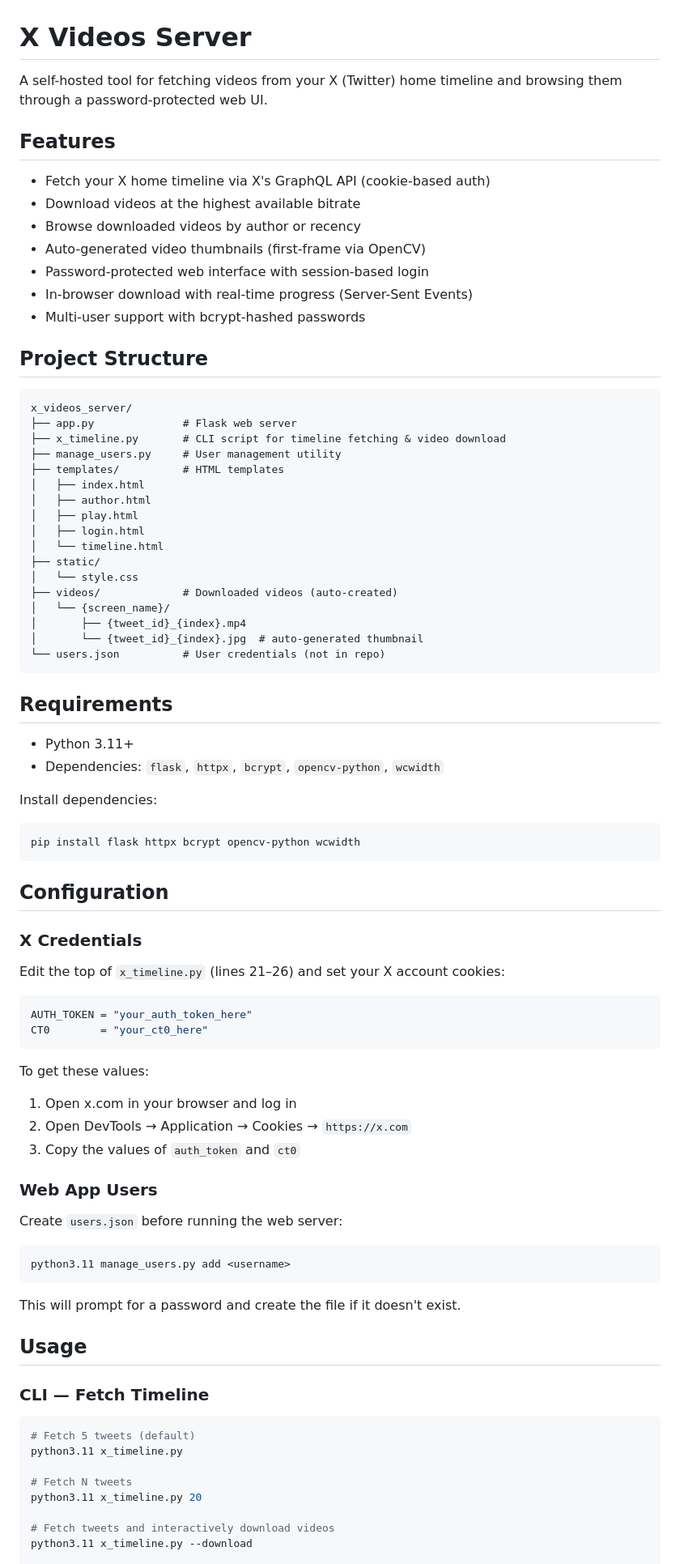
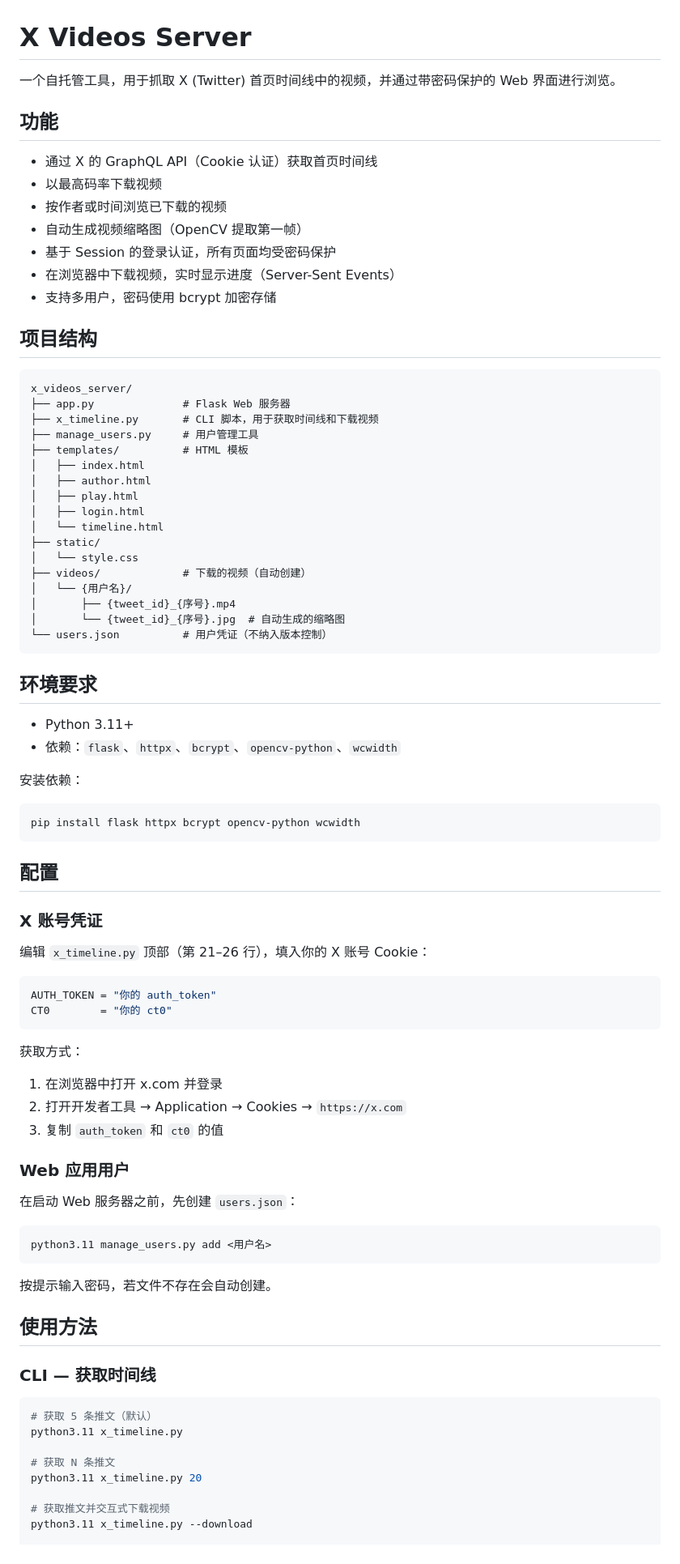
Before and after one commit to dotomato/x_videos_server, a Markdown page: README.md, the part around one of its changes. Shown at 81% size. Drawn GitHub-style.

Commit message:
将 README 改为中文

````diff
--- a/README.md
+++ b/README.md
@@ -1,25 +1,25 @@
 # X Videos Server
 
-A self-hosted tool for fetching videos from your X (Twitter) home timeline and browsing them through a password-protected web UI.
+一个自托管工具，用于抓取 X (Twitter) 首页时间线中的视频，并通过带密码保护的 Web 界面进行浏览。
 
-## Features
+## 功能
 
-- Fetch your X home timeline via X's GraphQL API (cookie-based auth)
-- Download videos at the highest available bitrate
-- Browse downloaded videos by author or recency
-- Auto-generated video thumbnails (first-frame via OpenCV)
-- Password-protected web interface with session-based login
-- In-browser download with real-time progress (Server-Sent Events)
-- Multi-user support with bcrypt-hashed passwords
+- 通过 X 的 GraphQL API（Cookie 认证）获取首页时间线
+- 以最高码率下载视频
+- 按作者或时间浏览已下载的视频
+- 自动生成视频缩略图（OpenCV 提取第一帧）
+- 基于 Session 的登录认证，所有页面均受密码保护
+- 在浏览器中下载视频，实时显示进度（Server-Sent Events）
+- 支持多用户，密码使用 bcrypt 加密存储
 
-## Project Structure
+## 项目结构
 
 ```
 x_videos_server/
-├── app.py              # Flask web server
-├── x_timeline.py       # CLI script for timeline fetching & video download
-├── manage_users.py     # User management utility
-├── templates/          # HTML templates
+├── app.py              # Flask Web 服务器
+├── x_timeline.py       # CLI 脚本，用于获取时间线和下载视频
+├── manage_users.py     # 用户管理工具
+├── templates/          # HTML 模板
 │   ├── index.html
 │   ├── author.html
 │   ├── play.html
@@ -27,61 +27,61 @@ x_videos_server/
 │   └── timeline.html
 ├── static/
 │   └── style.css
-├── videos/             # Downloaded videos (auto-created)
-│   └── {screen_name}/
-│       ├── {tweet_id}_{index}.mp4
-│       └── {tweet_id}_{index}.jpg  # auto-generated thumbnail
-└── users.json          # User credentials (not in repo)
+├── videos/             # 下载的视频（自动创建）
+│   └── {用户名}/
+│       ├── {tweet_id}_{序号}.mp4
+│       └── {tweet_id}_{序号}.jpg  # 自动生成的缩略图
+└── users.json          # 用户凭证（不纳入版本控制）
 ```
 
-## Requirements
+## 环境要求
 
 - Python 3.11+
-- Dependencies: `flask`, `httpx`, `bcrypt`, `opencv-python`, `wcwidth`
+- 依赖：`flask`、`httpx`、`bcrypt`、`opencv-python`、`wcwidth`
 
-Install dependencies:
+安装依赖：
 
 ```bash
 pip install flask httpx bcrypt opencv-python wcwidth
 ```
 
-## Configuration
+## 配置
 
-### X Credentials
+### X 账号凭证
 
-Edit the top of `x_timeline.py` (lines 21–26) and set your X account cookies:
+编辑 `x_timeline.py` 顶部（第 21–26 行），填入你的 X 账号 Cookie：
 
 ```python
-AUTH_TOKEN = "your_auth_token_here"
-CT0        = "your_ct0_here"
+AUTH_TOKEN = "你的 auth_token"
+CT0        = "你的 ct0"
 ```
 
-To get these values:
-1. Open x.com in your browser and log in
-2. Open DevTools → Application → Cookies → `https://x.com`
-3. Copy the values of `auth_token` and `ct0`
+获取方式：
+1. 在浏览器中打开 x.com 并登录
+2. 打开开发者工具 → Application → Cookies → `https://x.com`
+3. 复制 `auth_token` 和 `ct0` 的值
 
-### Web App Users
+### Web 应用用户
 
-Create `users.json` before running the web server:
+在启动 Web 服务器之前，先创建 `users.json`：
 
 ```bash
-python3.11 manage_users.py add <username>
+python3.11 manage_users.py add <用户名>
 ```
 
-This will prompt for a password and create the file if it doesn't exist.
+按提示输入密码，若文件不存在会自动创建。
 
-## Usage
+## 使用方法
 
-### CLI — Fetch Timeline
+### CLI — 获取时间线
 
 ```bash
-# Fetch 5 tweets (default)
+# 获取 5 条推文（默认）
 python3.11 x_timeline.py
 
-# Fetch N tweets
+# 获取 N 条推文
 python3.11 x_timeline.py 20
 
-# Fetch tweets and interactively download videos
+# 获取推文并交互式下载视频
 python3.11 x_timeline.py --download
 
````
Also changed, not shown: other parts of README.md (+17 -17 lines).
